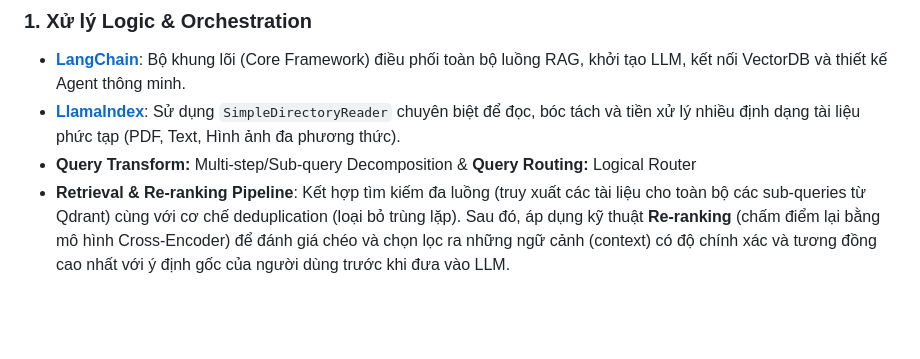
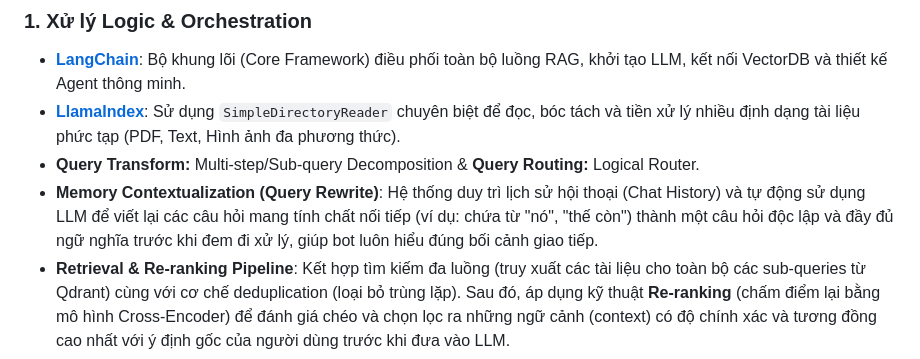
Before and after one commit to DusTran0804/Rag_ChatBot, a Markdown page: README.md, the part around the change. Drawn GitHub-style; blank space fills up the shorter version.

```diff
--- a/README.md
+++ b/README.md
@@ -52,7 +52,8 @@ Dự án này được xây dựng trên một stack công nghệ hiện đại
 ### 1. Xử lý Logic & Orchestration
 - **[LangChain](https://python.langchain.com/)**: Bộ khung lõi (Core Framework) điều phối toàn bộ luồng RAG, khởi tạo LLM, kết nối VectorDB và thiết kế Agent thông minh.
 - **[LlamaIndex](https://www.llamaindex.ai/)**: Sử dụng `SimpleDirectoryReader` chuyên biệt để đọc, bóc tách và tiền xử lý nhiều định dạng tài liệu phức tạp (PDF, Text, Hình ảnh đa phương thức).
-- **Query Transform:** Multi-step/Sub-query Decomposition & **Query Routing:** Logical Router
+- **Query Transform:** Multi-step/Sub-query Decomposition & **Query Routing:** Logical Router.
+- **Memory Contextualization (Query Rewrite)**: Hệ thống duy trì lịch sử hội thoại (Chat History) và tự động sử dụng LLM để viết lại các câu hỏi mang tính chất nối tiếp (ví dụ: chứa từ "nó", "thế còn") thành một câu hỏi độc lập và đầy đủ ngữ nghĩa trước khi đem đi xử lý, giúp bot luôn hiểu đúng bối cảnh giao tiếp.
 - **Retrieval & Re-ranking Pipeline**: Kết hợp tìm kiếm đa luồng (truy xuất các tài liệu cho toàn bộ các sub-queries từ Qdrant) cùng với cơ chế deduplication (loại bỏ trùng lặp). Sau đó, áp dụng kỹ thuật **Re-ranking** (chấm điểm lại bằng mô hình Cross-Encoder) để đánh giá chéo và chọn lọc ra những ngữ cảnh (context) có độ chính xác và tương đồng cao nhất với ý định gốc của người dùng trước khi đưa vào LLM.
 ### 2. Mô hình AI (Models)
 - **Google Gemini (`gemini-2.5-flash`)**: Làm bộ não chính (LLM) để tổng hợp, suy luận và tạo ra câu trả lời cuối cùng, tối ưu cho tốc độ và khả năng hiểu ngữ cảnh.
```
